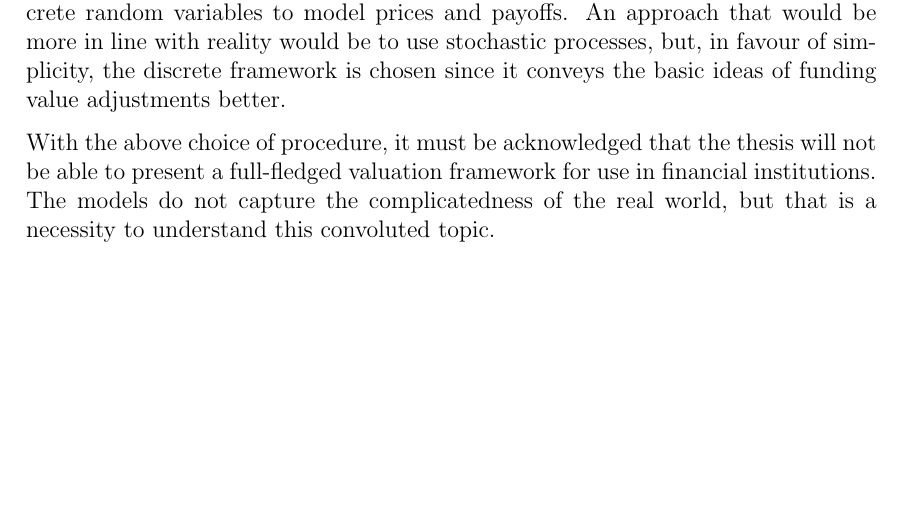
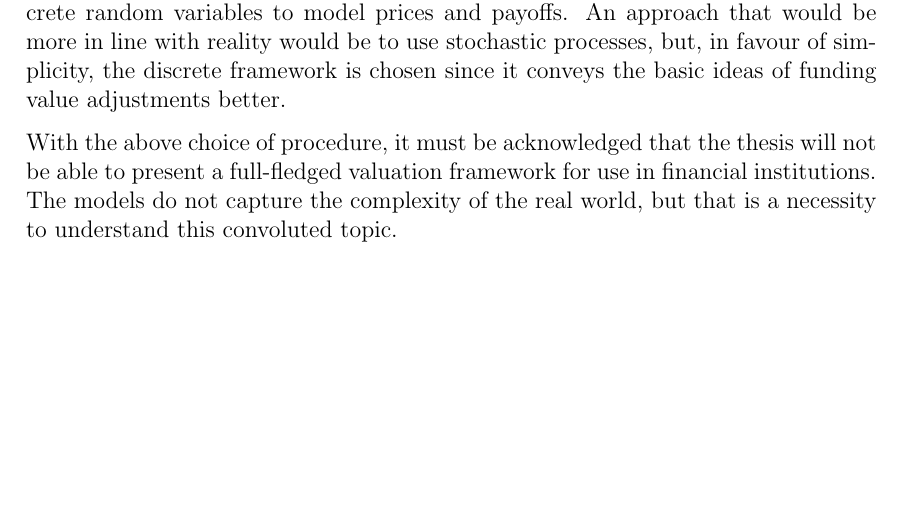
Before and after one commit to sebastianbaltser/master-thesis, a LaTeX thesis (thesis/main.tex, which reads thesis/content/front-matter/introduction/delimitation.tex): part of page 3 of 63, cut so that both start at the same text. Compiled offline with pdfLaTeX.

Commit message:
Change word
Co-authored-by: SebastianAgergaard <53473607+SebastianAgergaard@users.noreply.github.com>

```diff
--- a/thesis/content/front-matter/introduction/delimitation.tex
+++ b/thesis/content/front-matter/introduction/delimitation.tex
@@ -21,7 +21,7 @@
 
     With the above choice of procedure, it must be acknowledged that the thesis will not be able to
     present a full-fledged valuation framework for use in financial institutions.
-    The models do not capture the complicatedness of the real world,
+    The models do not capture the complexity of the real world,
     but that is a necessity to understand this convoluted topic.
 
 \end{document}
```
